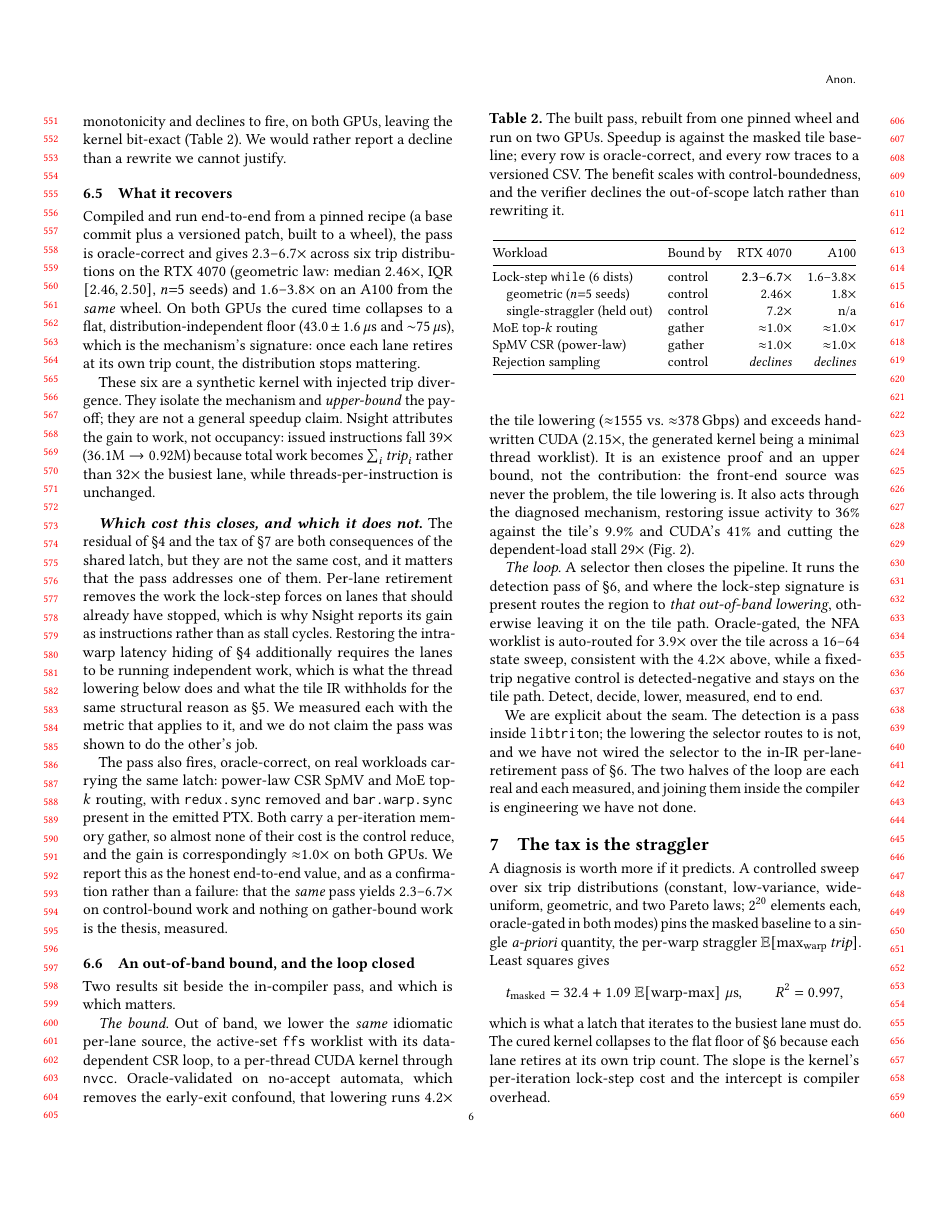
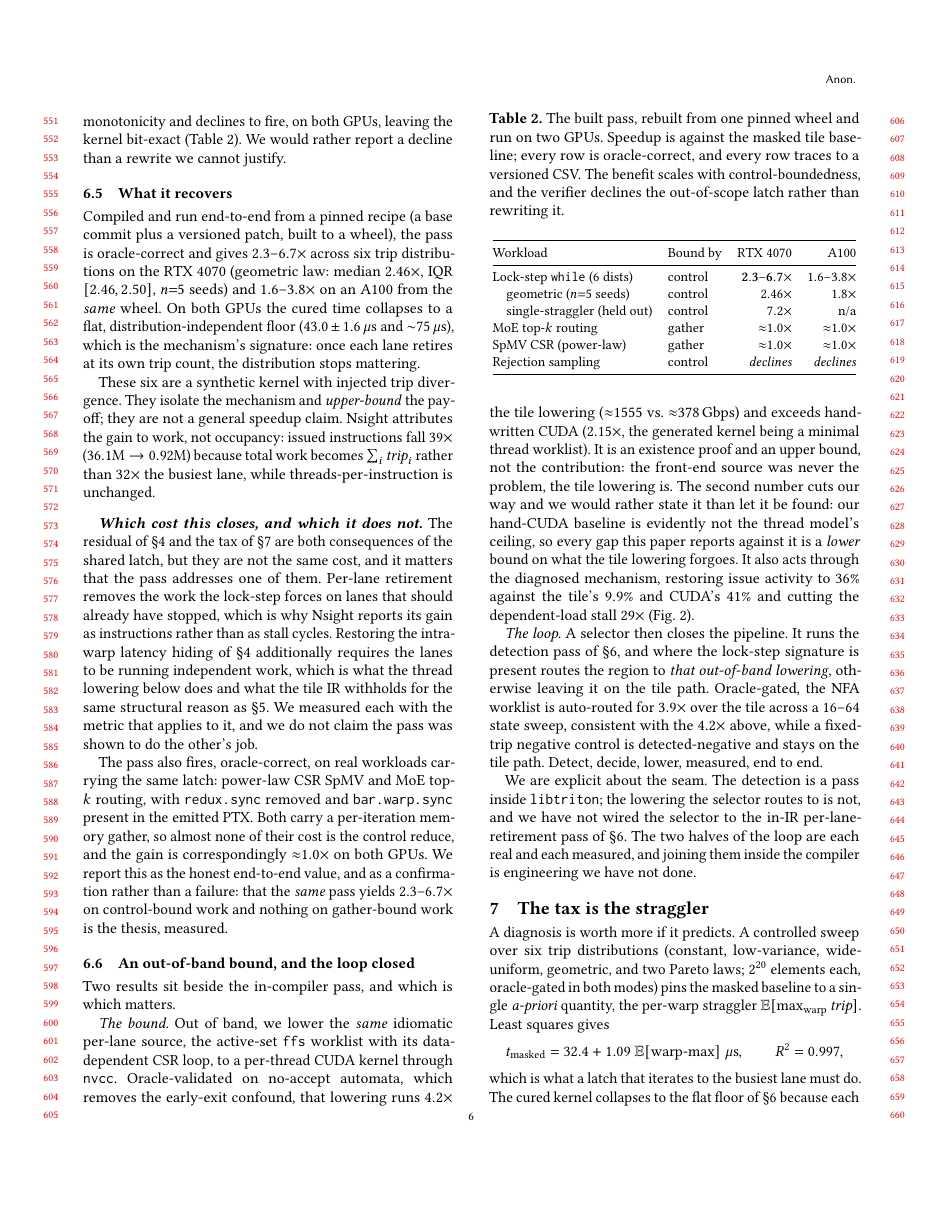
Before and after one commit to alepot55/gpufsm, a LaTeX paper (paper2/gpufsm_asplos.tex): page 6 of 10. Compiled offline with pdfLaTeX.

Commit message:
paper2(asplos): turn the baseline's weakness into the claim it actually supports
The generated thread kernel beats our hand-written CUDA by 2.15x, which a reviewer will
read as a weak baseline. It is one, and the consequence runs our way: if hand-CUDA is not
the thread model's ceiling then every gap measured against it is a lower bound on what the
tile lowering forgoes. Stated rather than left to be found.

Slims the two full-width figures (2.15 to 1.95 inches, 2.25 to 2.05) to pay for the
addition. Fonts are set in points and are unaffected; the body stays at nine pages.

```diff
--- a/paper2/gpufsm_asplos.tex
+++ b/paper2/gpufsm_asplos.tex
@@ -527,7 +527,10 @@ kernel through \texttt{nvcc}. Oracle-validated on no-accept automata, which remo
 early-exit confound, that lowering runs $4.2\times$ the tile lowering (${\approx}1555$
 vs.\ ${\approx}378$\,Gbps) and exceeds hand-written CUDA ($2.15\times$, the generated
 kernel being a minimal thread worklist). It is an existence proof and an upper bound, not
-the contribution: the front-end source was never the problem, the tile lowering is. It also
+the contribution: the front-end source was never the problem, the tile lowering is. The
+second number cuts our way and we would rather state it than let it be found: our hand-CUDA
+baseline is evidently not the thread model's ceiling, so every gap this paper reports
+against it is a \emph{lower} bound on what the tile lowering forgoes. It also
 acts through the diagnosed mechanism, restoring issue activity to $36\%$ against the tile's
 $9.9\%$ and CUDA's $41\%$ and cutting the dependent-load stall $29\times$
 (Fig.~\ref{fig:mech}).
```
Also changed, not shown: paper2/gpufsm_asplos_named.tex (+4 -1 lines), paper2/figures/fig_anatomy_and_cure.pdf, paper2/figures/fig_dfa_crossover.pdf, paper2/figures/fig_mechanism.pdf, paper2/figures/fig_regret_law.pdf, paper2/figures/fig_straggler_law.pdf, paper2/gpufsm_asplos.pdf, paper2/gpufsm_asplos_named.pdf, 1 other file.
